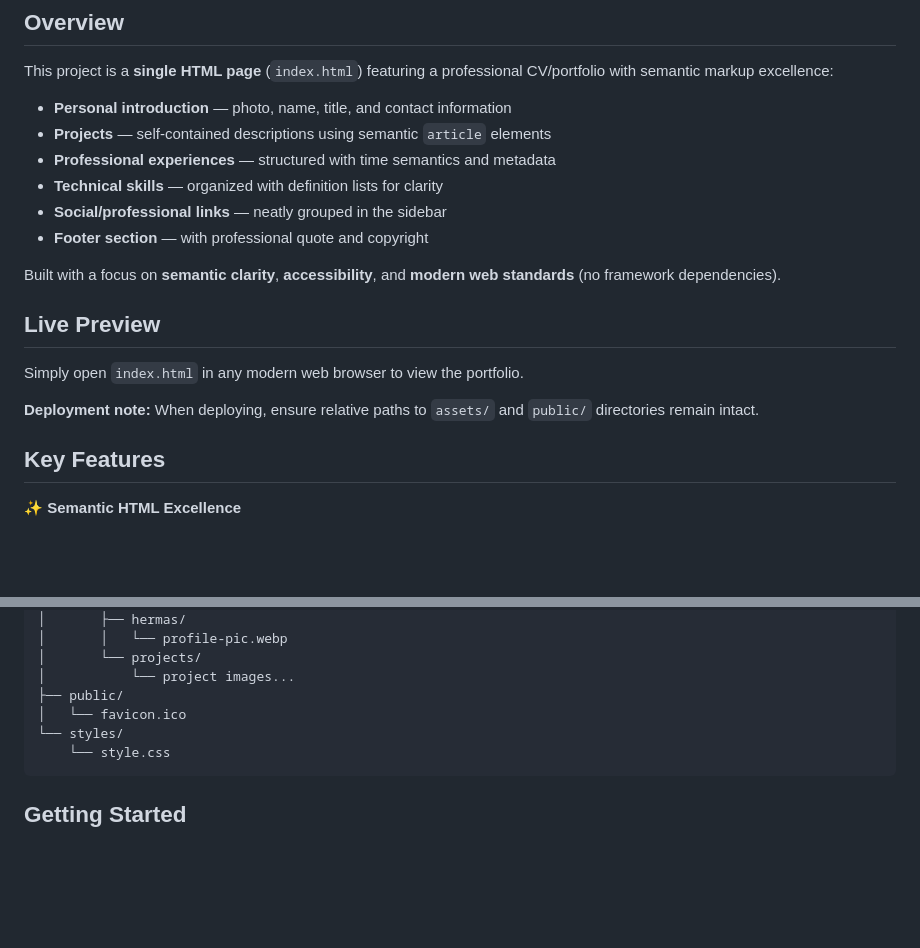
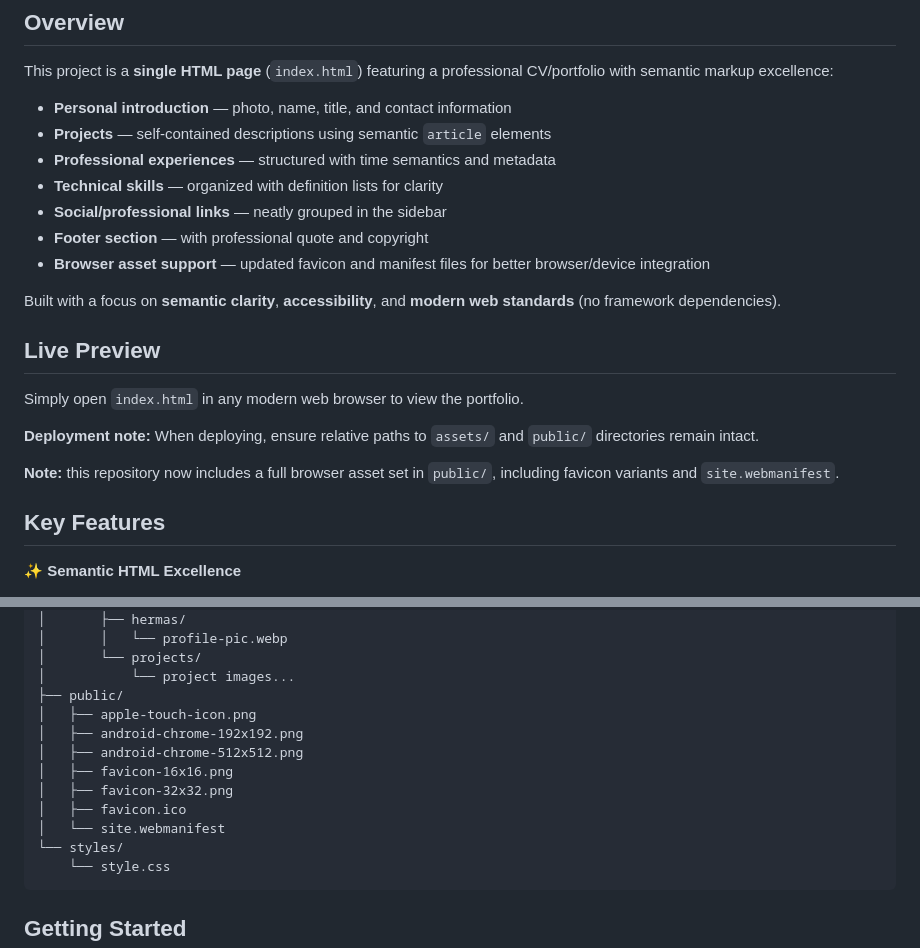
Before and after one commit to fhermas22/hermas-cv, a Markdown page: README.md, 2 parts joined by grey strips. Rendered like a GitHub page; blank space fills up the shorter version.

Commit message:
docs(README): update browser asset support details and include full asset set in public directory

````diff
--- a/README.md
+++ b/README.md
@@ -28,6 +28,7 @@ This project is a **single HTML page** (`index.html`) featuring a professional C
 - **Technical skills** — organized with definition lists for clarity
 - **Social/professional links** — neatly grouped in the sidebar
 - **Footer section** — with professional quote and copyright
+- **Browser asset support** — updated favicon and manifest files for better browser/device integration
 
 Built with a focus on **semantic clarity**, **accessibility**, and **modern web standards** (no framework dependencies).
 
@@ -36,6 +37,8 @@ Built with a focus on **semantic clarity**, **accessibility**, and **modern web
 Simply open `index.html` in any modern web browser to view the portfolio.
 
 **Deployment note:** When deploying, ensure relative paths to `assets/` and `public/` directories remain intact.
+
+**Note:** this repository now includes a full browser asset set in `public/`, including favicon variants and `site.webmanifest`.
 
 ## Key Features
 
@@ -90,7 +93,13 @@ Simply open `index.html` in any modern web browser to view the portfolio.
 │       └── projects/
 │           └── project images...
 ├── public/
-│   └── favicon.ico
+│   ├── apple-touch-icon.png
+│   ├── android-chrome-192x192.png
+│   ├── android-chrome-512x512.png
+│   ├── favicon-16x16.png
+│   ├── favicon-32x32.png
+│   ├── favicon.ico
+│   └── site.webmanifest
 └── styles/
     └── style.css
 ```
````
